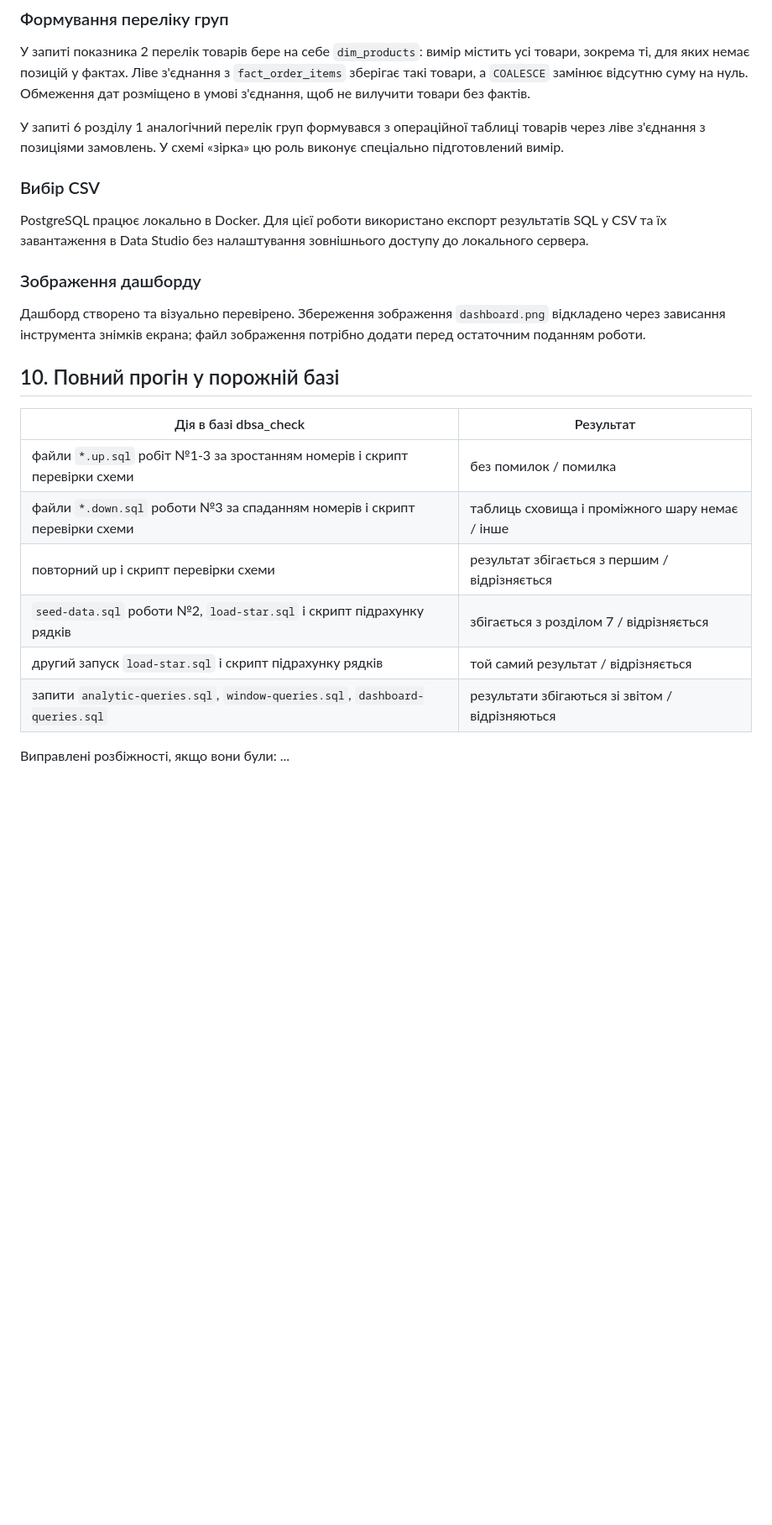
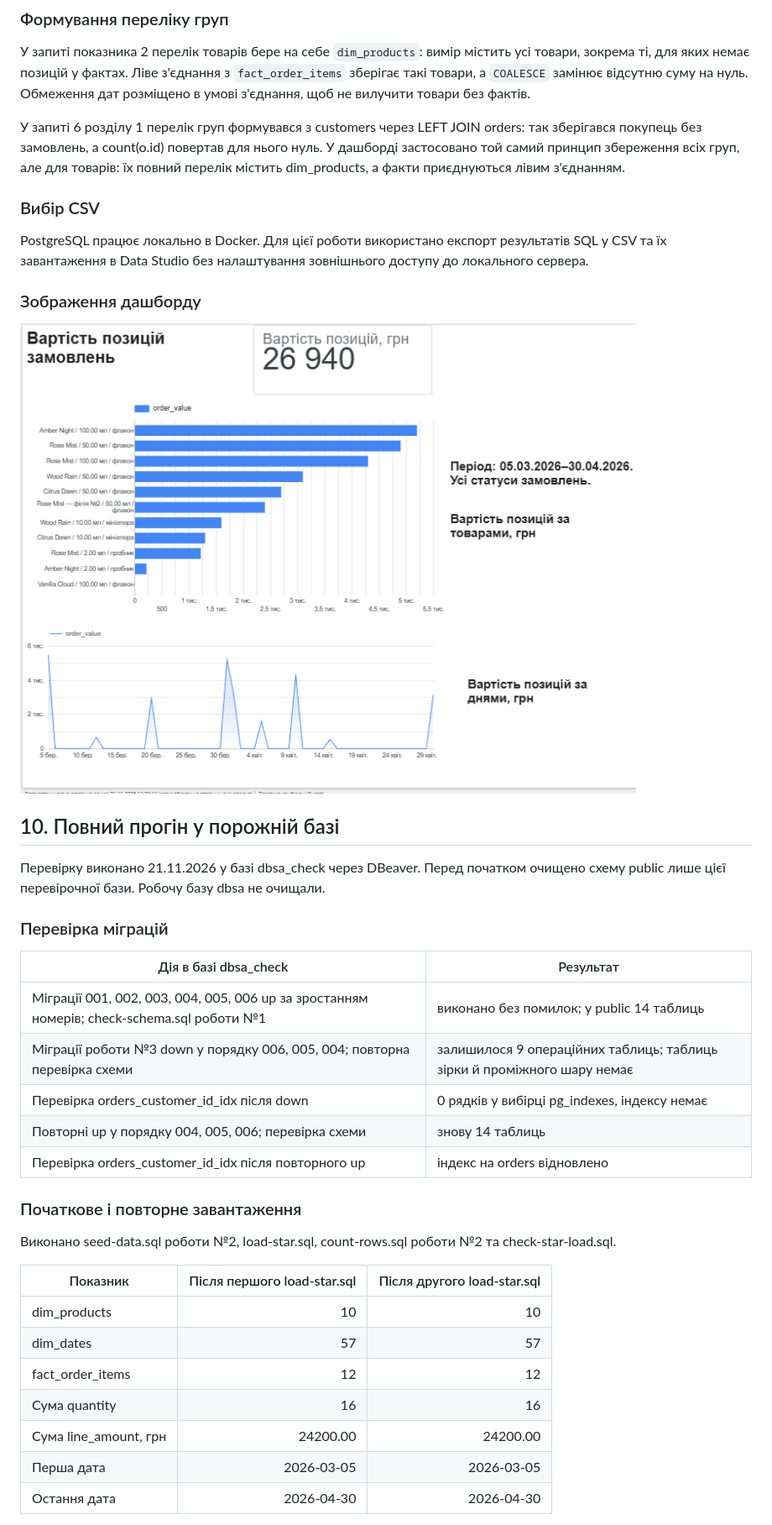
Before and after one commit to LyashenkoVersalia/obdz, a Markdown page: lab-03/README.md, the part around one of its changes. Shown at 84% size. GitHub-like rendering; pictures changed too: lab-03/dashboard.png (added); blank space fills up the shorter version.

Commit message:
Завершено звіт і перевірено повний прогін лабораторної роботи 3

```diff
--- a/lab-03/README.md
+++ b/lab-03/README.md
@@ -757,7 +751,7 @@ PARSE_DATE("%Y-%m-%d", order_day)
 
 У запиті показника 2 перелік товарів бере на себе `dim_products`: вимір містить усі товари, зокрема ті, для яких немає позицій у фактах. Ліве з'єднання з `fact_order_items` зберігає такі товари, а `COALESCE` замінює відсутню суму на нуль. Обмеження дат розміщено в умові з'єднання, щоб не вилучити товари без фактів.
 
-У запиті 6 розділу 1 аналогічний перелік груп формувався з операційної таблиці товарів через ліве з'єднання з позиціями замовлень. У схемі «зірка» цю роль виконує спеціально підготовлений вимір.
+У запиті 6 розділу 1 перелік груп формувався з customers через LEFT JOIN orders: так зберігався покупець без замовлень, а count(o.id) повертав для нього нуль. У дашборді застосовано той самий принцип збереження всіх груп, але для товарів: їх повний перелік містить dim_products, а факти приєднуються лівим з'єднанням.
 
 ### Вибір CSV
 
@@ -765,17 +759,36 @@ PostgreSQL працює локально в Docker. Для цієї роботи
 
 ### Зображення дашборду
 
-Дашборд створено та візуально перевірено. Збереження зображення `dashboard.png` відкладено через зависання інструмента знімків екрана; файл зображення потрібно додати перед остаточним поданням роботи.
+![Дашборд вартості позицій замовлень](dashboard.png)
 
 ## 10. Повний прогін у порожній базі
 
+Перевірку виконано 21.11.2026 у базі dbsa_check через DBeaver.
+Перед початком очищено схему public лише цієї перевірочної бази.
+Робочу базу dbsa не очищали.
+
+### Перевірка міграцій
+
 | Дія в базі dbsa_check | Результат |
 |---|---|
-| файли `*.up.sql` робіт №1-3 за зростанням номерів і скрипт перевірки схеми | без помилок / помилка |
-| файли `*.down.sql` роботи №3 за спаданням номерів і скрипт перевірки схеми | таблиць сховища і проміжного шару немає / інше |
-| повторний up і скрипт перевірки схеми | результат збігається з першим / відрізняється |
-| `seed-data.sql` роботи №2, `load-star.sql` і скрипт підрахунку рядків | збігається з розділом 7 / відрізняється |
-| другий запуск `load-star.sql` і скрипт підрахунку рядків | той самий результат / відрізняється |
-| запити `analytic-queries.sql`, `window-queries.sql`, `dashboard-queries.sql` | результати збігаються зі звітом / відрізняються |
+| Міграції 001, 002, 003, 004, 005, 006 up за зростанням номерів; check-schema.sql роботи №1 | виконано без помилок; у public 14 таблиць |
+| Міграції роботи №3 down у порядку 006, 005, 004; повторна перевірка схеми | залишилося 9 операційних таблиць; таблиць зірки й проміжного шару немає |
+| Перевірка orders_customer_id_idx після down | 0 рядків у вибірці pg_indexes, індексу немає |
+| Повторні up у порядку 004, 005, 006; перевірка схеми | знову 14 таблиць |
+| Перевірка orders_customer_id_idx після повторного up | індекс на orders відновлено |
 
-Виправлені розбіжності, якщо вони були: ...
+### Початкове і повторне завантаження
+
+Виконано seed-data.sql роботи №2, load-star.sql,
+count-rows.sql роботи №2 та check-star-load.sql.
+
+| Показник | Після першого load-star.sql | Після другого load-star.sql |
+|---|---:|---:|
+| dim_products | 10 | 10 |
+| dim_dates | 57 | 57 |
+| fact_order_items | 12 | 12 |
+| Сума quantity | 16 | 16 |
+| Сума line_amount, грн | 24200.00 | 24200.00 |
+| Перша дата | 2026-03-05 | 2026-03-05 |
+| Остання дата | 2026-04-30 | 2026-04-30 |
+
```
Also changed, not shown: other parts of lab-03/README.md (+67 -6 lines).
